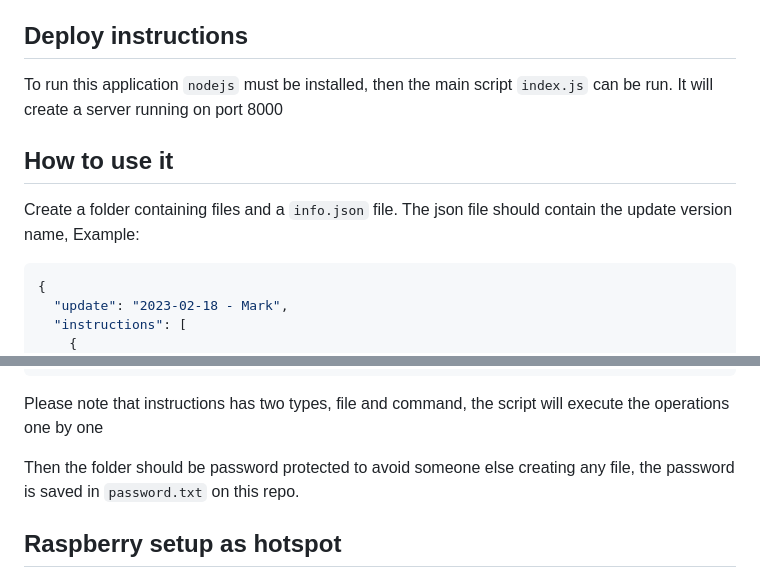
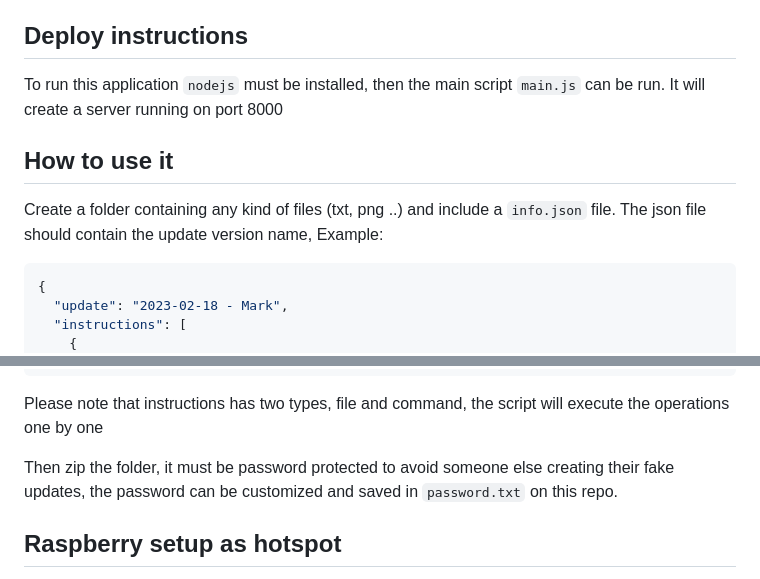
Before and after one commit to FrancoRosa/update-ui, a Markdown page: readme.md, 2 parts joined by grey strips. Drawn GitHub-style.

````diff
--- a/readme.md
+++ b/readme.md
@@ -14,11 +14,11 @@
 
 ## Deploy instructions
 
-To run this application `nodejs` must be installed, then the main script `index.js` can be run. It will create a server running on port 8000
+To run this application `nodejs` must be installed, then the main script `main.js` can be run. It will create a server running on port 8000
 
 ## How to use it
 
-Create a folder containing files and a `info.json` file. The json file should contain the update version name, Example:
+Create a folder containing any kind of files (txt, png ..) and include a `info.json` file. The json file should contain the update version name, Example:
 
 ```json
 {
@@ -43,7 +43,7 @@ Create a folder containing files and a `info.json` file. The json file should co
 
 Please note that instructions has two types, file and command, the script will execute the operations one by one
 
-Then the folder should be password protected to avoid someone else creating any file, the password is saved in `password.txt` on this repo.
+Then zip the folder, it must be password protected to avoid someone else creating their fake updates, the password can be customized and saved in `password.txt` on this repo.
 
 ## Raspberry setup as hotspot
 
````
